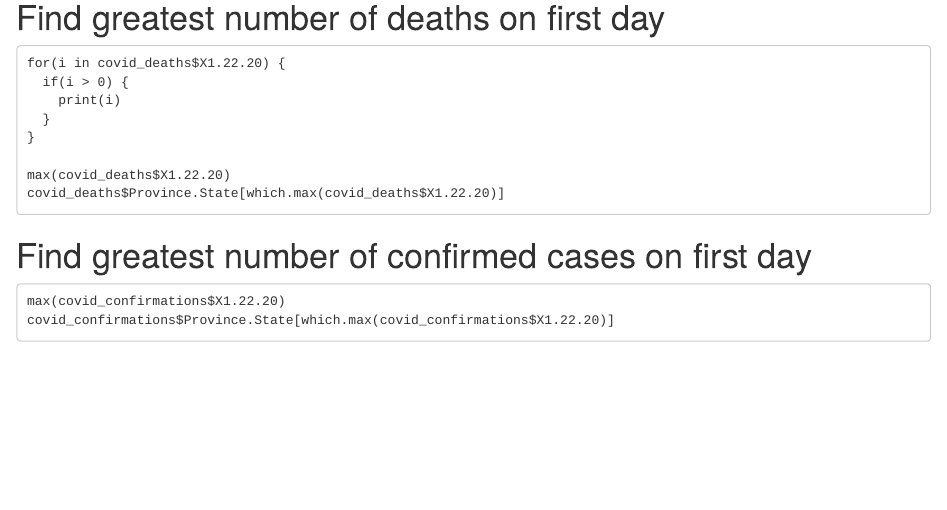
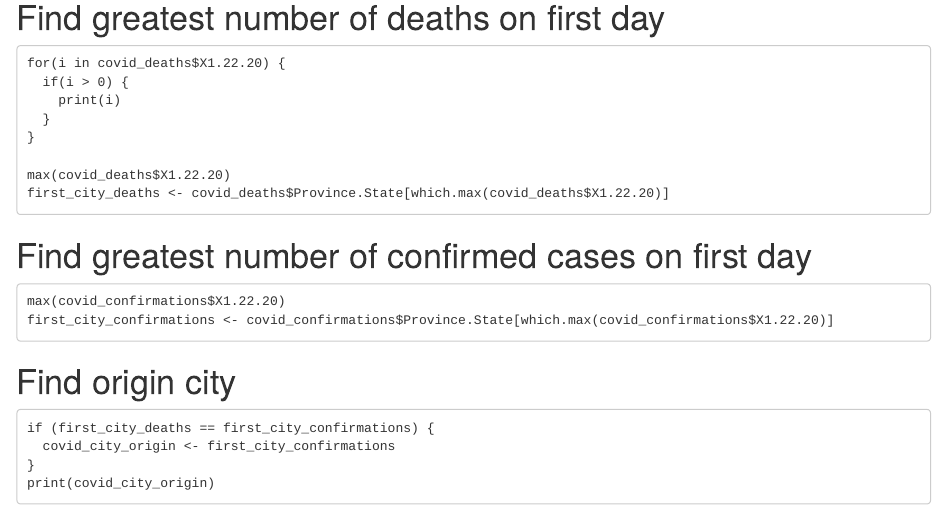
Before and after one commit to DivaMC/Project_1, an R Markdown document (Objective_1.Rmd): the page in a window 1100 px wide, from 380 px down. Rendered offline with R 4.5, knitr and Pandoc, with nearby package versions.

Commit message:
Experimental upload.

````diff
--- a/Objective_1.Rmd
+++ b/Objective_1.Rmd
@@ -26,7 +26,7 @@ for(i in covid_deaths$X1.22.20) {
 }
 
 max(covid_deaths$X1.22.20)
-covid_deaths$Province.State[which.max(covid_deaths$X1.22.20)]
+first_city_deaths <- covid_deaths$Province.State[which.max(covid_deaths$X1.22.20)]
 
 ```
 
@@ -34,6 +34,16 @@ covid_deaths$Province.State[which.max(covid_deaths$X1.22.20)]
 
 ```
 max(covid_confirmations$X1.22.20)
-covid_confirmations$Province.State[which.max(covid_confirmations$X1.22.20)]
+first_city_confirmations <- covid_confirmations$Province.State[which.max(covid_confirmations$X1.22.20)]
 
 ```
+
+# Find origin city
+
+```
+if (first_city_deaths == first_city_confirmations) {
+  covid_city_origin <- first_city_confirmations
+}
+print(covid_city_origin)
+
+```
````
Also changed, not shown: 1 other file.
